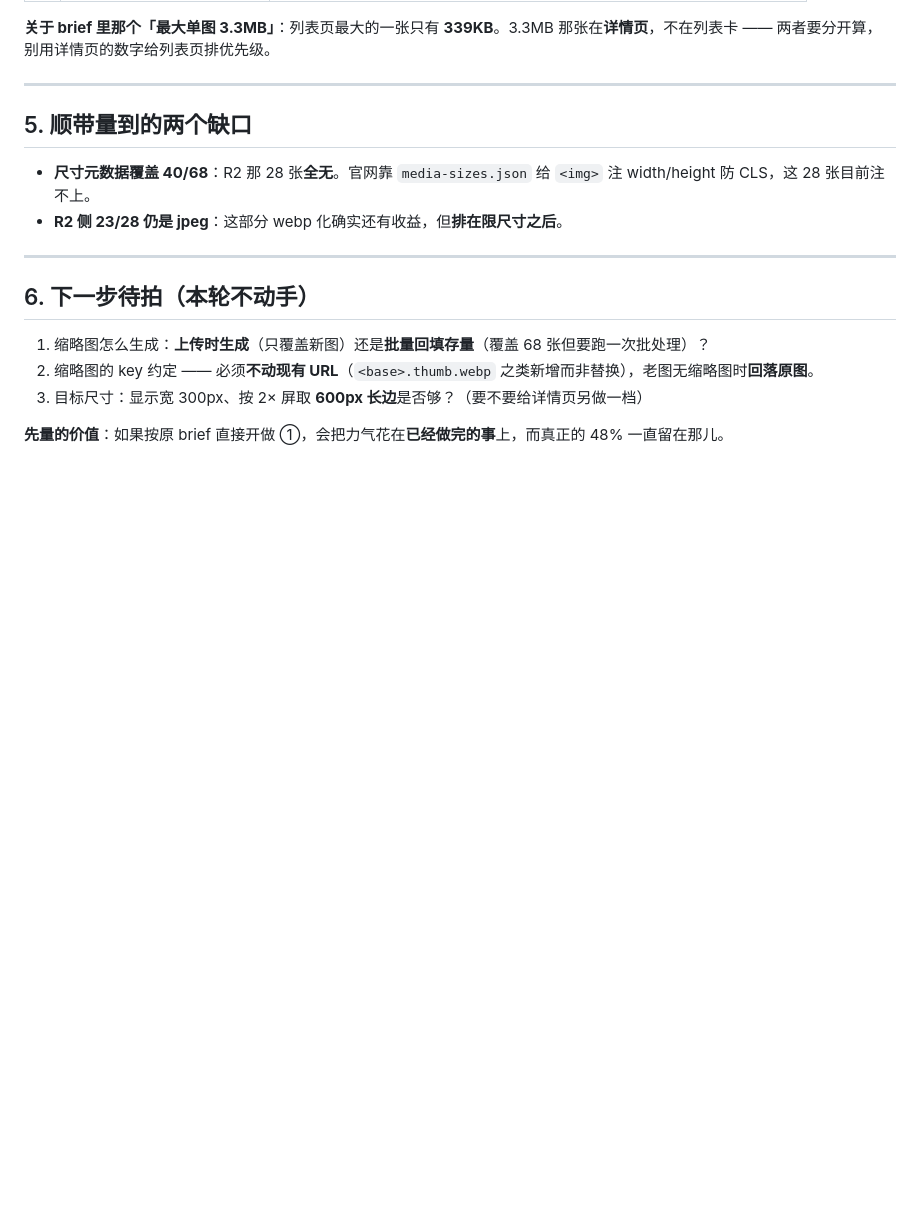
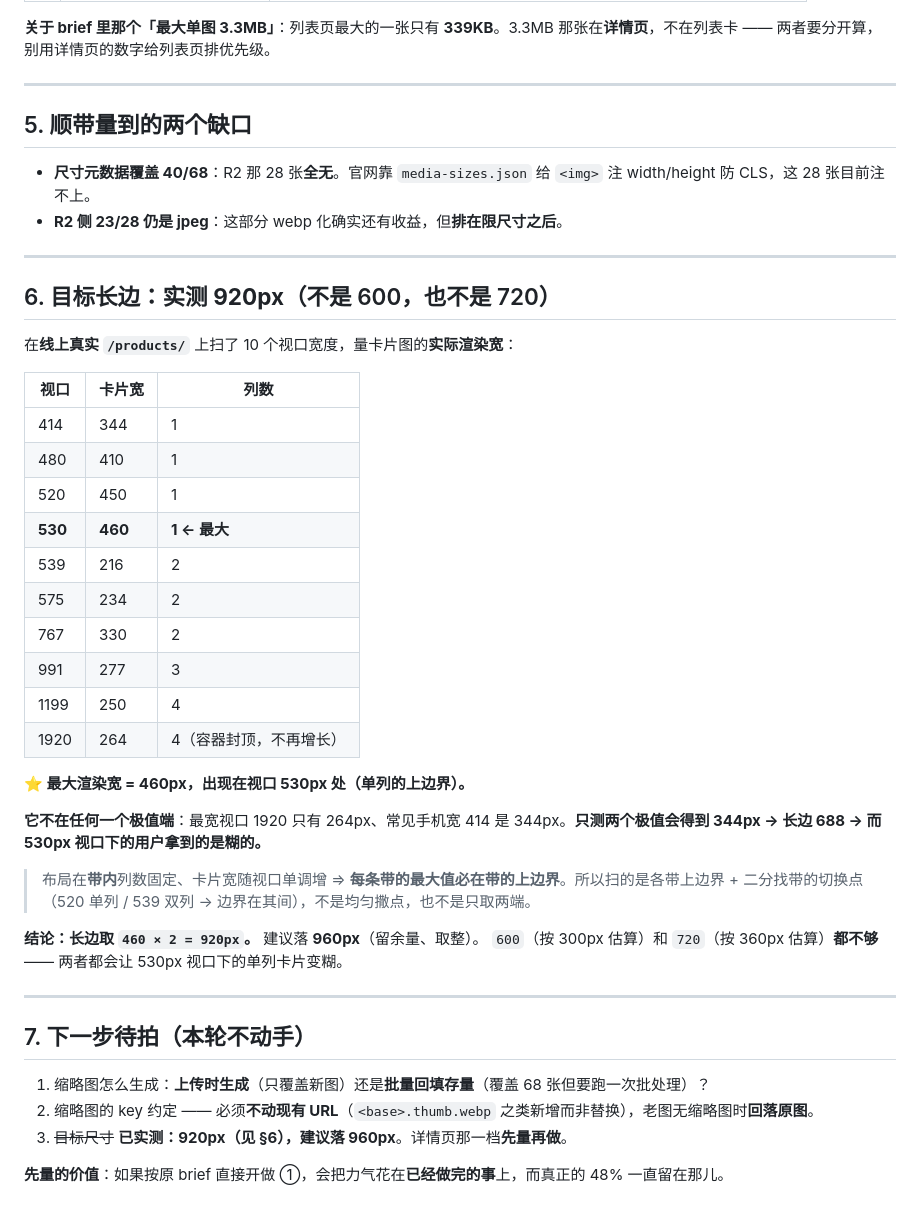
Before and after one commit to zq8345/Wanew-Admin, a Markdown page: docs/image-pipeline-measurement.md, the part around the change. Drawn GitHub-style; blank space fills up the shorter version.

Commit message:
Measure the card's real render width: 920px, and the max is in the middle
Swept ten viewport widths against the live /products/ page. The widest a card
image ever renders is 460px, at a 530px viewport, in the single-column band.

That maximum sits at neither extreme. The widest viewport tested (1920) renders
cards at only 264px because the container caps; a common phone width (414) gives
344px. Measuring just those two would have yielded 344px and a 688px long edge,
leaving the 530px viewport with a blurred card. 600 (from a 300px estimate) and
720 (from 360px) are both short for the same reason.

The sweep targeted each band's upper edge rather than sampling evenly: within a
band the column count is fixed and card width grows with viewport, so the maximum
must occur at a band's top. The single-column band's edge was then bisected --
520 renders one column, 539 renders two.

So the long edge is 460 x 2 = 920px, and 960 is proposed for headroom.

Co-Authored-By: Claude Opus 5 <noreply@anthropic.com>

```diff
--- a/docs/image-pipeline-measurement.md
+++ b/docs/image-pipeline-measurement.md
@@ -68,10 +68,38 @@
 
 ---
 
-## 6. 下一步待拍（本轮不动手）
+## 6. 目标长边：实测 **920px**（不是 600，也不是 720）
+
+在**线上真实 `/products/`** 上扫了 10 个视口宽度，量卡片图的**实际渲染宽**：
+
+| 视口 | 卡片宽 | 列数 |
+|---|---|---|
+| 414 | 344 | 1 |
+| 480 | 410 | 1 |
+| 520 | 450 | 1 |
+| **530** | **460** | **1 ← 最大** |
+| 539 | 216 | 2 |
+| 575 | 234 | 2 |
+| 767 | 330 | 2 |
+| 991 | 277 | 3 |
+| 1199 | 250 | 4 |
+| 1920 | 264 | 4（容器封顶，不再增长） |
+
+**⭐ 最大渲染宽 = 460px，出现在视口 530px 处（单列的上边界）。**
+
+**它不在任何一个极值端**：最宽视口 1920 只有 264px、常见手机宽 414 是 344px。**只测两个极值会得到 344px → 长边 688 → 而 530px 视口下的用户拿到的是糊的。**
+
+> 布局在**带内**列数固定、卡片宽随视口单调增 ⇒ **每条带的最大值必在带的上边界**。所以扫的是各带上边界 + 二分找带的切换点（520 单列 / 539 双列 → 边界在其间），不是均匀撒点，也不是只取两端。
+
+**结论：长边取 `460 × 2 = 920px`。** 建议落 **960px**（留余量、取整）。
+`600`（按 300px 估算）和 `720`（按 360px 估算）**都不够** —— 两者都会让 530px 视口下的单列卡片变糊。
+
+---
+
+## 7. 下一步待拍（本轮不动手）
 
 1. 缩略图怎么生成：**上传时生成**（只覆盖新图）还是**批量回填存量**（覆盖 68 张但要跑一次批处理）？
 2. 缩略图的 key 约定 —— 必须**不动现有 URL**（`<base>.thumb.webp` 之类新增而非替换），老图无缩略图时**回落原图**。
-3. 目标尺寸：显示宽 300px、按 2× 屏取 **600px 长边**是否够？（要不要给详情页另做一档）
+3. ~~目标尺寸~~ **已实测：920px（见 §6），建议落 960px**。详情页那一档**先量再做**。
 
 **先量的价值**：如果按原 brief 直接开做 ①，会把力气花在**已经做完的事**上，而真正的 48% 一直留在那儿。
```
